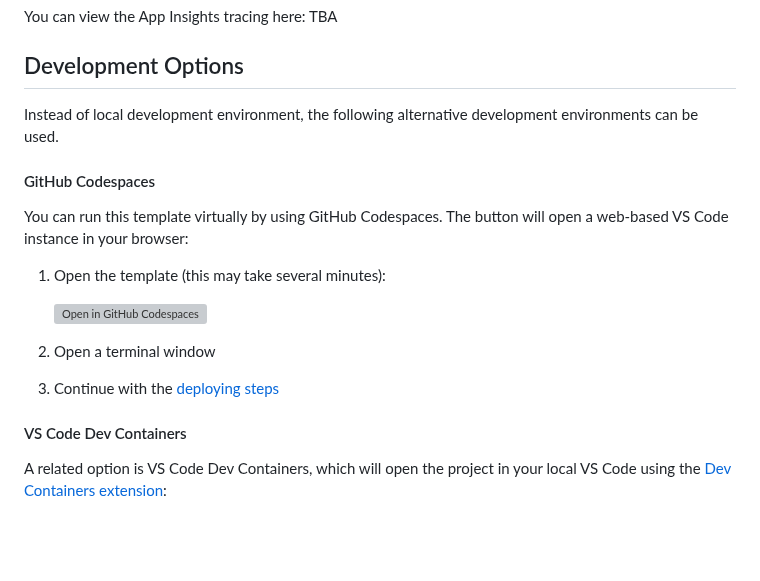
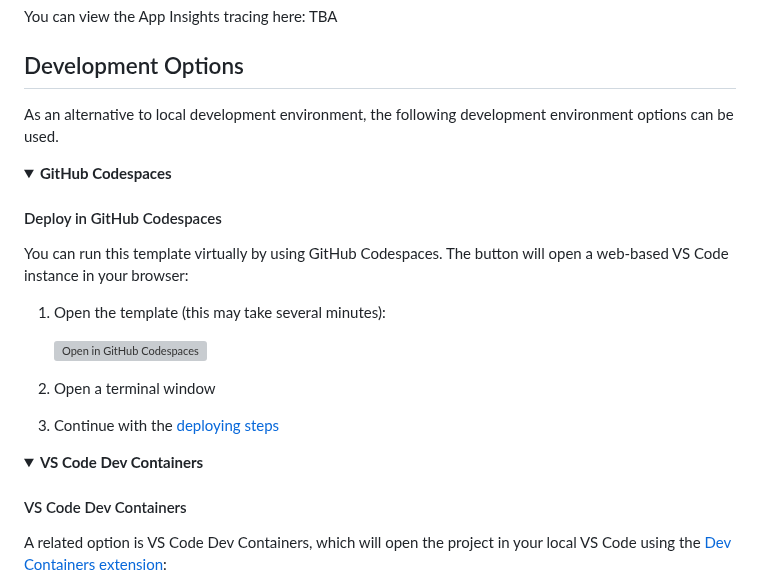
Before and after one commit to therealcybersecpro/get-started-with-ai-chat, a Markdown page: README.md, the part around one of its changes. Rendered like a GitHub page; folded sections open; blank space fills up the shorter version; grey boxes are pictures that could not be loaded.

```diff
--- a/README.md
+++ b/README.md
@@ -170,9 +170,12 @@ You can view the App Insights tracing here: TBA
 
 ## Development Options
 
-Instead of local development environment, the following alternative development environments can be used.
+As an alternative to local development environment, the following development environment options can be used.
 
-#### GitHub Codespaces
+<details>
+  <summary><b>GitHub Codespaces</b></summary>
+
+#### Deploy in GitHub Codespaces
 
 You can run this template virtually by using GitHub Codespaces. The button will open a web-based VS Code instance in your browser:
 
@@ -182,6 +185,11 @@ You can run this template virtually by using GitHub Codespaces. The button will
 
 2. Open a terminal window
 3. Continue with the [deploying steps](#deployment)
+
+</details>
+
+<details>
+  <summary><b>VS Code Dev Containers</b></summary>
 
 #### VS Code Dev Containers
 
```
Also changed, not shown: other parts of README.md (+1 -1 lines).
